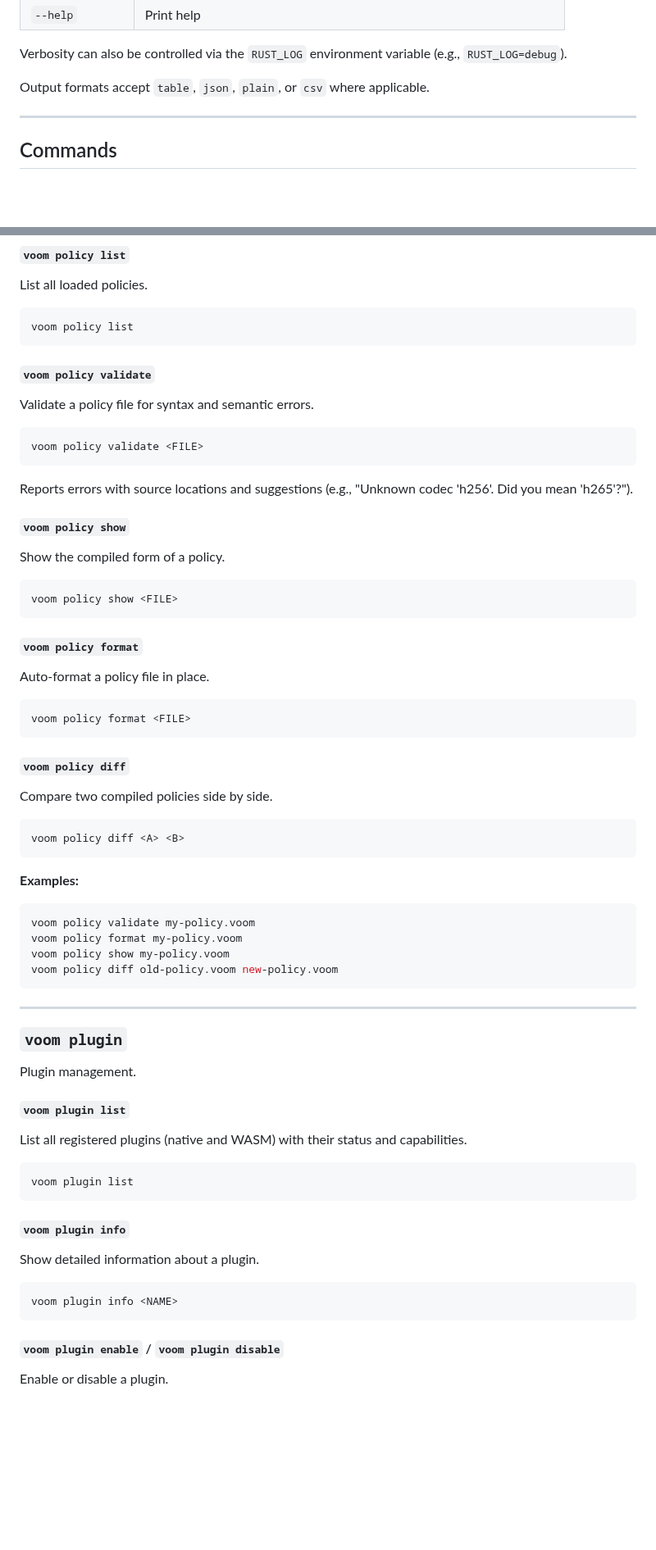
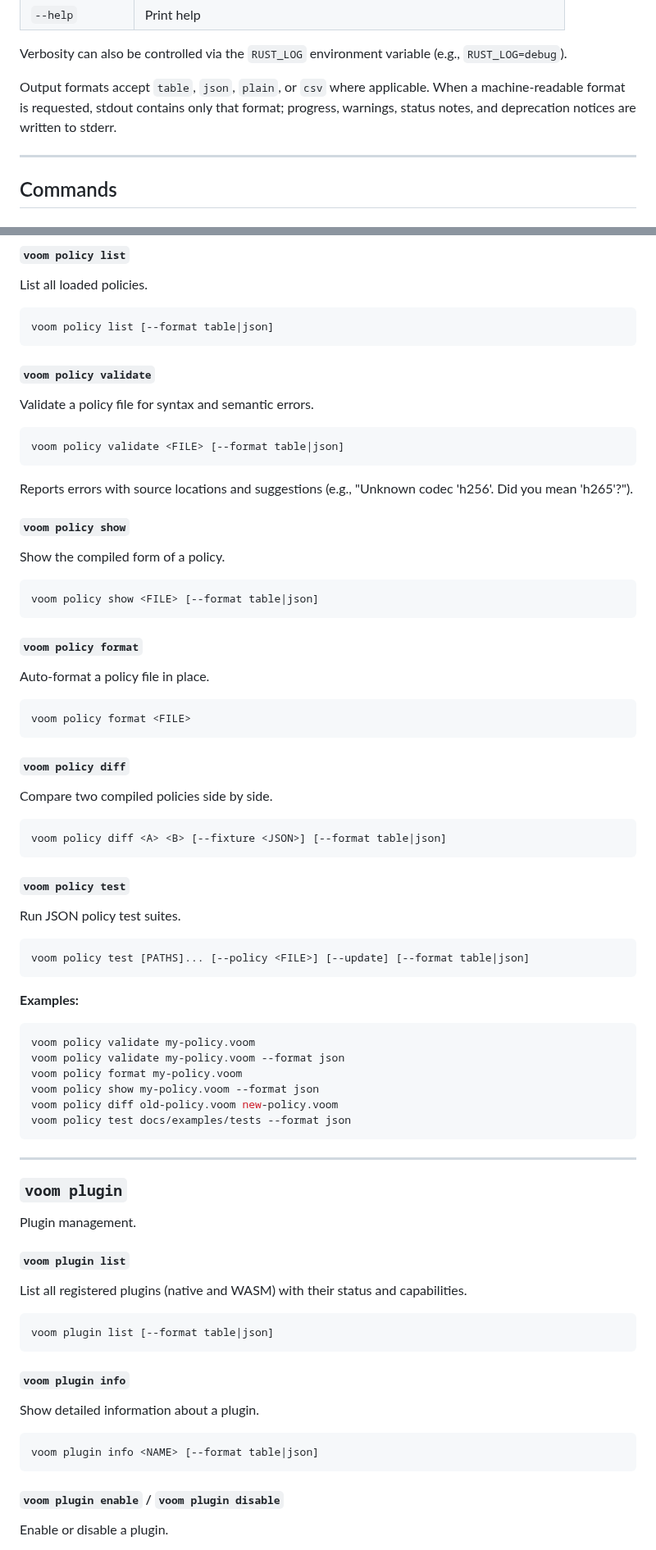
Before and after one commit to randomparity/voom, a Markdown page: docs/cli-reference.md, 2 parts joined by grey strips. Shown at 82% size. GitHub-like rendering; blank space fills up the shorter version.

````diff
--- a/docs/cli-reference.md
+++ b/docs/cli-reference.md
@@ -18,6 +18,8 @@ voom [OPTIONS] <COMMAND>
 Verbosity can also be controlled via the `RUST_LOG` environment variable (e.g., `RUST_LOG=debug`).
 
 Output formats accept `table`, `json`, `plain`, or `csv` where applicable.
+When a machine-readable format is requested, stdout contains only that format;
+progress, warnings, status notes, and deprecation notices are written to stderr.
 
 ---
 
@@ -168,7 +170,7 @@ Policy file management.
 List all loaded policies.
 
 ```bash
-voom policy list
+voom policy list [--format table|json]
 ```
 
 #### `voom policy validate`
@@ -176,7 +178,7 @@ voom policy list
 Validate a policy file for syntax and semantic errors.
 
 ```
-voom policy validate <FILE>
+voom policy validate <FILE> [--format table|json]
 ```
 
 Reports errors with source locations and suggestions (e.g., "Unknown codec 'h256'. Did you mean 'h265'?").
@@ -186,7 +188,7 @@ Reports errors with source locations and suggestions (e.g., "Unknown codec 'h256
 Show the compiled form of a policy.
 
 ```
-voom policy show <FILE>
+voom policy show <FILE> [--format table|json]
 ```
 
 #### `voom policy format`
@@ -202,16 +204,26 @@ voom policy format <FILE>
 Compare two compiled policies side by side.
 
 ```
-voom policy diff <A> <B>
+voom policy diff <A> <B> [--fixture <JSON>] [--format table|json]
+```
+
+#### `voom policy test`
+
+Run JSON policy test suites.
+
+```
+voom policy test [PATHS]... [--policy <FILE>] [--update] [--format table|json]
 ```
 
 **Examples:**
 
 ```bash
 voom policy validate my-policy.voom
+voom policy validate my-policy.voom --format json
 voom policy format my-policy.voom
-voom policy show my-policy.voom
+voom policy show my-policy.voom --format json
 voom policy diff old-policy.voom new-policy.voom
+voom policy test docs/examples/tests --format json
 ```
 
 ---
@@ -225,7 +237,7 @@ Plugin management.
 List all registered plugins (native and WASM) with their status and capabilities.
 
 ```bash
-voom plugin list
+voom plugin list [--format table|json]
 ```
 
 #### `voom plugin info`
@@ -233,7 +245,7 @@ voom plugin list
 Show detailed information about a plugin.
 
 ```
-voom plugin info <NAME>
+voom plugin info <NAME> [--format table|json]
 ```
 
 #### `voom plugin enable` / `voom plugin disable`
````
Also changed, not shown: other parts of docs/cli-reference.md (+22 -3 lines).
